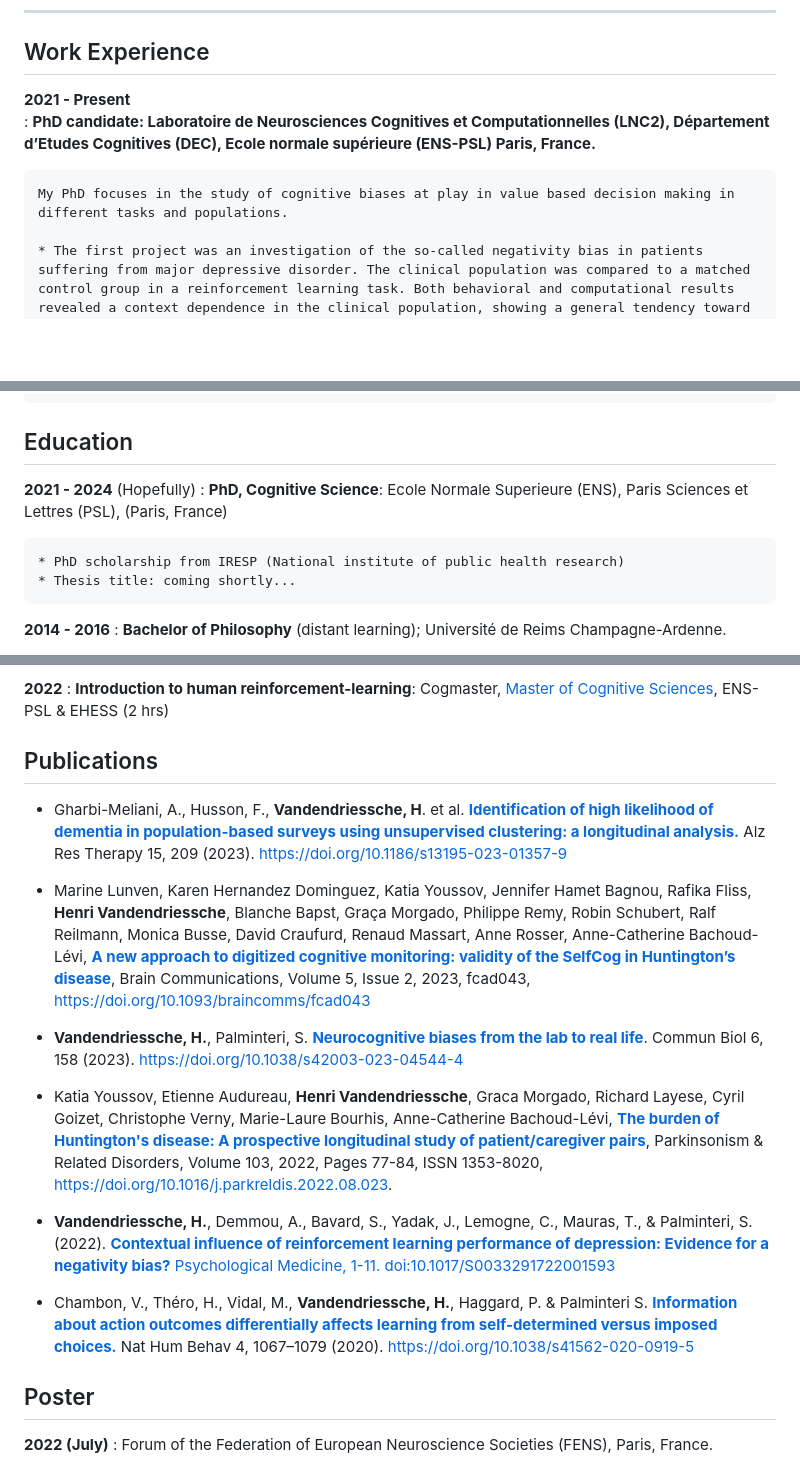
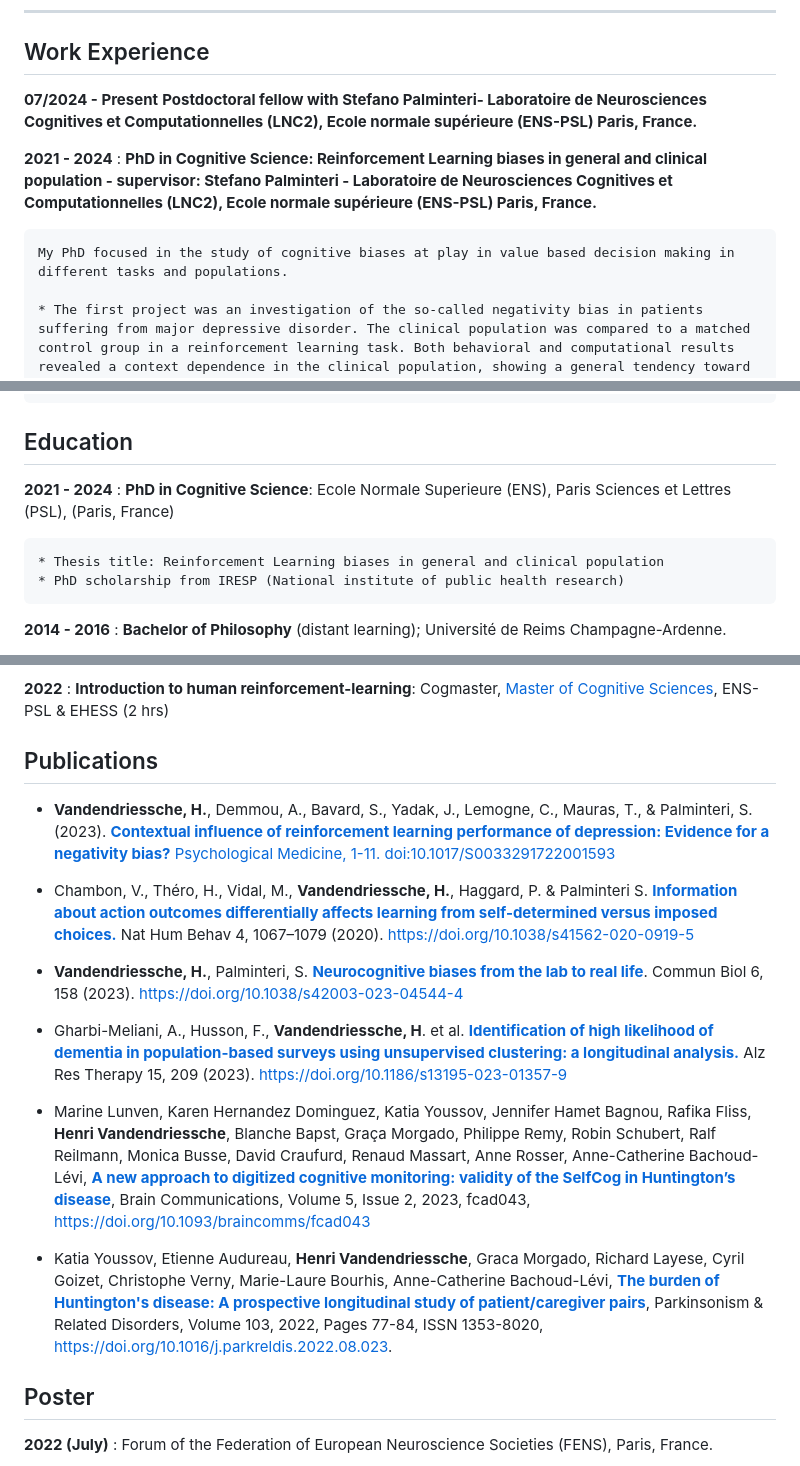
Before and after one commit to HenriVDD/henrivdd.github.io, a Markdown page: index.md, 3 parts joined by grey strips. Drawn GitHub-style; blank space fills up the shorter version.

Commit message:
updated CV with my PhD

```diff
--- a/index.md
+++ b/index.md
@@ -21,10 +21,12 @@ title: Henri Vandendriessche
 
 Work Experience
 --------------------
-**2021 - Present**
-:   **PhD candidate: Laboratoire de Neurosciences Cognitives et Computationnelles (LNC2), Département d’Etudes Cognitives (DEC), Ecole normale supérieure (ENS-PSL) Paris, France.**
+**07/2024 - Present**	**Postdoctoral fellow with Stefano Palminteri- Laboratoire de Neurosciences Cognitives et Computationnelles (LNC2), Ecole normale supérieure (ENS-PSL) Paris, France.**
 
-	My PhD focuses in the study of cognitive biases at play in value based decision making in different tasks and populations.
+**2021 - 2024**
+:   **PhD in Cognitive Science: Reinforcement Learning biases in general and clinical population - supervisor: Stefano Palminteri - Laboratoire de Neurosciences Cognitives et Computationnelles (LNC2), Ecole normale supérieure (ENS-PSL) Paris, France.**
+
+	My PhD focused in the study of cognitive biases at play in value based decision making in different tasks and populations.
 
     * The first project was an investigation of the so-called negativity bias in patients suffering from major depressive disorder. The clinical population was compared to a matched control group in a reinforcement learning task. Both behavioral and computational results revealed a context dependence in the clinical population, showing a general tendency toward a negativity bias. This bias manifested with a stronger learning rate for punishments than for rewards ([Vandendriessche & Demmou 2022](https://doi.org/10.1017/s0033291722001593)).
     * My second study focuses on designing and exploring a new multi-outcomes two-arm bandit task that involves a random reward selection process. This study aims to investigate how individuals process multiple outcomes for a single option and how they learn despite the random reward selection process. The study includes online and in-lab behavioral experiments, eye-tracking, and computational modeling.
@@ -54,11 +56,11 @@ Work Experience
 Education
 --------------------
 
-**2021 - 2024** (Hopefully)
-:   **PhD, Cognitive Science**: Ecole Normale Superieure (ENS), Paris Sciences et Lettres (PSL), (Paris, France)
+**2021 - 2024**
+:   **PhD in Cognitive Science**: Ecole Normale Superieure (ENS), Paris Sciences et Lettres (PSL), (Paris, France)
 
+    * Thesis title: Reinforcement Learning biases in general and clinical population
     * PhD scholarship from IRESP (National institute of public health research)
-    * Thesis title: coming shortly...
 
 
 **2014 - 2016**
@@ -97,17 +99,18 @@ Teachings
 Publications
 --------------------
 
+-  **Vandendriessche, H.**, Demmou, A., Bavard, S., Yadak, J., Lemogne, C., Mauras, T., & Palminteri, S. (2023). [**Contextual influence of reinforcement learning performance of depression: Evidence for a negativity bias?** Psychological Medicine, 1-11. doi:10.1017/S0033291722001593](https://www.cambridge.org/core/journals/psychological-medicine/article/contextual-influence-of-reinforcement-learning-performance-of-depression-evidence-for-a-negativity-bias/4A99B6789148211973379AB7A8A81036#authors-details)
+
+- Chambon, V., Théro, H., Vidal, M., **Vandendriessche, H.**, Haggard, P. & Palminteri S.   [**Information about action outcomes differentially affects learning from self-determined versus imposed choices.**](https://doi.org/10.1038/s41562-020-0919-5) Nat Hum Behav 4, 1067–1079 (2020). https://doi.org/10.1038/s41562-020-0919-5
+
+- **Vandendriessche, H.**, Palminteri, S. **[Neurocognitive biases from the lab to real life](https://doi.org/10.1038/s42003-023-04544-4)**. Commun Biol 6, 158 (2023). https://doi.org/10.1038/s42003-023-04544-4
+
 - Gharbi-Meliani, A., Husson, F., **Vandendriessche, H**. et al. [**Identification of high likelihood of dementia in population-based surveys using unsupervised clustering: a longitudinal analysis.**](https://doi.org/10.1186/s13195-023-01357-9) Alz Res Therapy 15, 209 (2023). https://doi.org/10.1186/s13195-023-01357-9
 
 - Marine Lunven, Karen Hernandez Dominguez, Katia Youssov, Jennifer Hamet Bagnou, Rafika Fliss, **Henri Vandendriessche**, Blanche Bapst, Graça Morgado, Philippe Remy, Robin Schubert, Ralf Reilmann, Monica Busse, David Craufurd, Renaud Massart, Anne Rosser, Anne-Catherine Bachoud-Lévi, [**A new approach to digitized cognitive monitoring: validity of the SelfCog in Huntington’s disease**](https://doi.org/10.1093/braincomms/fcad043), Brain Communications, Volume 5, Issue 2, 2023, fcad043, https://doi.org/10.1093/braincomms/fcad043
 
-- **Vandendriessche, H.**, Palminteri, S. **[Neurocognitive biases from the lab to real life](https://doi.org/10.1038/s42003-023-04544-4)**. Commun Biol 6, 158 (2023). https://doi.org/10.1038/s42003-023-04544-4
-
 - Katia Youssov, Etienne Audureau, **Henri Vandendriessche**, Graca Morgado, Richard Layese, Cyril Goizet, Christophe Verny, Marie-Laure Bourhis, Anne-Catherine Bachoud-Lévi, [**The burden of Huntington's disease: A prospective longitudinal study of patient/caregiver pairs**](https://www.sciencedirect.com/science/article/pii/S1353802022002802), Parkinsonism & Related Disorders, Volume 103, 2022, Pages 77-84, ISSN 1353-8020, https://doi.org/10.1016/j.parkreldis.2022.08.023.
 
--  **Vandendriessche, H.**, Demmou, A., Bavard, S., Yadak, J., Lemogne, C., Mauras, T., & Palminteri, S. (2022). [**Contextual influence of reinforcement learning performance of depression: Evidence for a negativity bias?** Psychological Medicine, 1-11. doi:10.1017/S0033291722001593](https://www.cambridge.org/core/journals/psychological-medicine/article/contextual-influence-of-reinforcement-learning-performance-of-depression-evidence-for-a-negativity-bias/4A99B6789148211973379AB7A8A81036#authors-details)
-
-- Chambon, V., Théro, H., Vidal, M., **Vandendriessche, H.**, Haggard, P. & Palminteri S.   [**Information about action outcomes differentially affects learning from self-determined versus imposed choices.**](https://doi.org/10.1038/s41562-020-0919-5) Nat Hum Behav 4, 1067–1079 (2020). https://doi.org/10.1038/s41562-020-0919-5
 
 
 Poster
```
